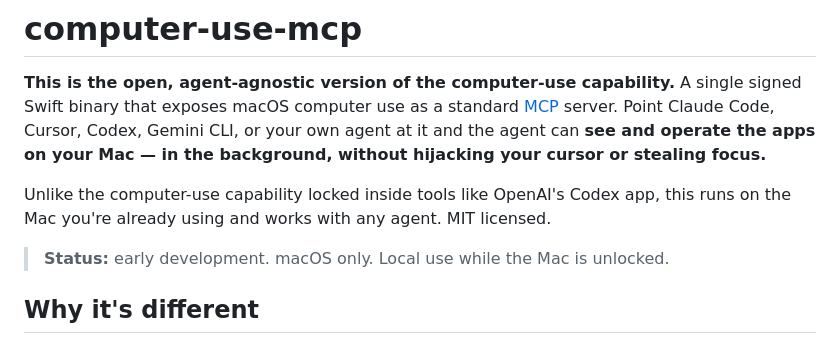
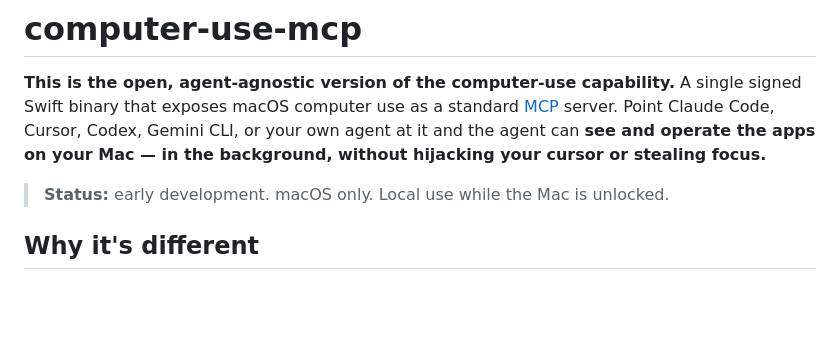
Before and after one commit to blazncloud/blazn-computer-use, a Markdown page: README.md, the part around the change. GitHub-like rendering; blank space fills up the shorter version.

Commit message:
README: drop the Codex comparison line

```diff
--- a/README.md
+++ b/README.md
@@ -5,9 +5,6 @@ signed Swift binary that exposes macOS computer use as a standard
 [MCP](https://modelcontextprotocol.io) server. Point Claude Code, Cursor, Codex, Gemini
 CLI, or your own agent at it and the agent can **see and operate the apps on your Mac —
 in the background, without hijacking your cursor or stealing focus.**
-
-Unlike the computer-use capability locked inside tools like OpenAI's Codex app, this runs
-on the Mac you're already using and works with any agent. MIT licensed.
 
 > **Status:** early development. macOS only. Local use while the Mac is unlocked.
 
```
